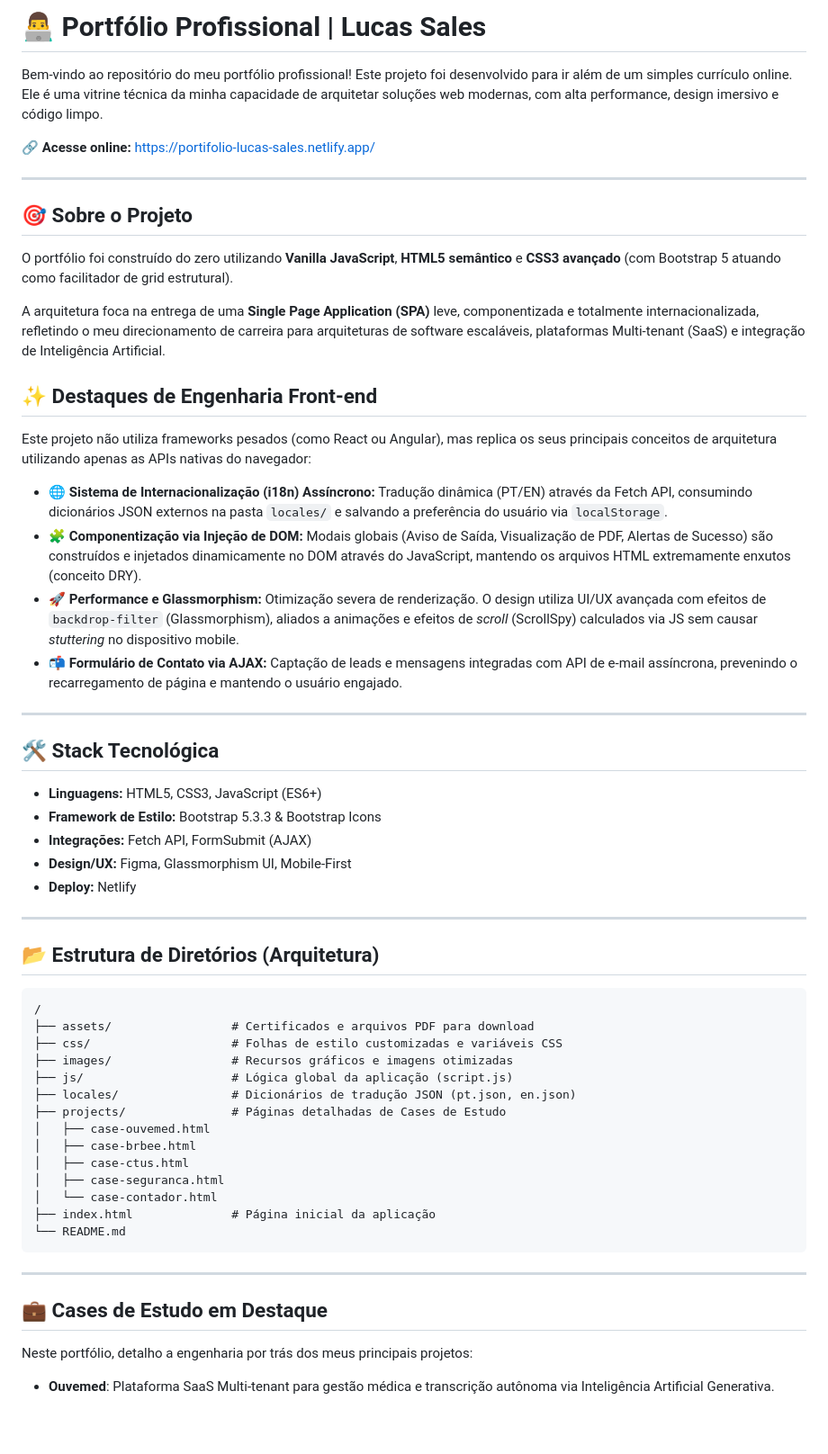
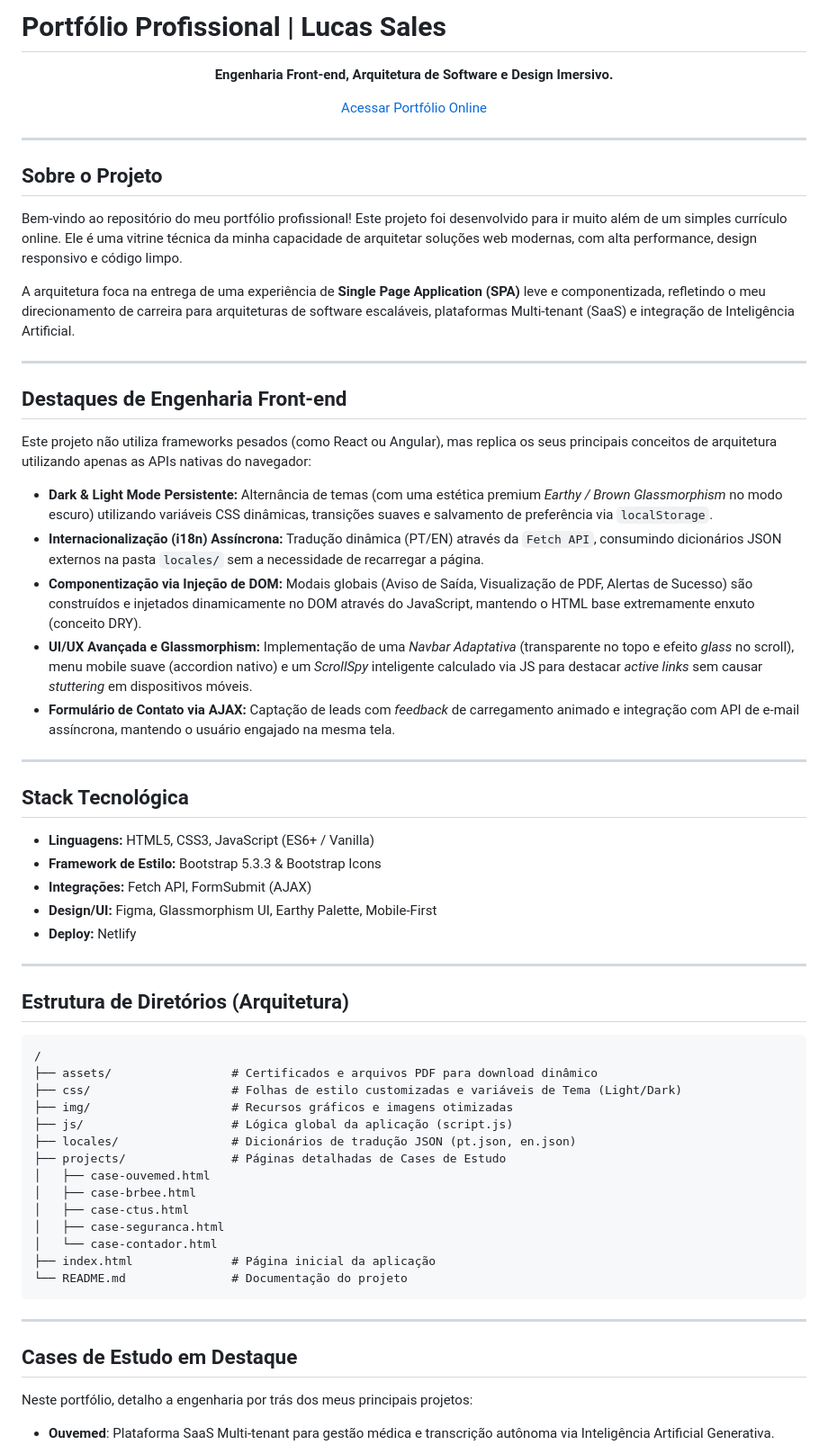
Before and after one commit to LucasSalees/portifolioPessoal, a Markdown page: README.md, the part around one of its changes. Shown at 90% size. Rendered like a GitHub page; blank space fills up the shorter version.

Commit message:
FEAT: atualiza README.md com melhorias na descrição do projeto e destaques de engenharia

````diff
--- a/README.md
+++ b/README.md
@@ -1,45 +1,52 @@
-# 👨‍💻 Portfólio Profissional | Lucas Sales
+# Portfólio Profissional | Lucas Sales
 
-Bem-vindo ao repositório do meu portfólio profissional! Este projeto foi desenvolvido para ir além de um simples currículo online. Ele é uma vitrine técnica da minha capacidade de arquitetar soluções web modernas, com alta performance, design imersivo e código limpo.
+<p align="center">
+  <strong>Engenharia Front-end, Arquitetura de Software e Design Imersivo.</strong>
+</p>
 
-🔗 **Acesse online:** [https://portifolio-lucas-sales.netlify.app/](https://portifolio-lucas-sales.netlify.app/)
+<p align="center">
+  <a href="https://portifolio-lucas-sales.netlify.app/" target="_blank">Acessar Portfólio Online</a>
+</p>
 
 ---
 
-## 🎯 Sobre o Projeto
+## Sobre o Projeto
 
-O portfólio foi construído do zero utilizando **Vanilla JavaScript**, **HTML5 semântico** e **CSS3 avançado** (com Bootstrap 5 atuando como facilitador de grid estrutural).
+Bem-vindo ao repositório do meu portfólio profissional! Este projeto foi desenvolvido para ir muito além de um simples currículo online. Ele é uma vitrine técnica da minha capacidade de arquitetar soluções web modernas, com alta performance, design responsivo e código limpo.
 
-A arquitetura foca na entrega de uma **Single Page Application (SPA)** leve, componentizada e totalmente internacionalizada, refletindo o meu direcionamento de carreira para arquiteturas de software escaláveis, plataformas Multi-tenant (SaaS) e integração de Inteligência Artificial.
+A arquitetura foca na entrega de uma experiência de **Single Page Application (SPA)** leve e componentizada, refletindo o meu direcionamento de carreira para arquiteturas de software escaláveis, plataformas Multi-tenant (SaaS) e integração de Inteligência Artificial.
 
-## ✨ Destaques de Engenharia Front-end
+---
+
+## Destaques de Engenharia Front-end
 
 Este projeto não utiliza frameworks pesados (como React ou Angular), mas replica os seus principais conceitos de arquitetura utilizando apenas as APIs nativas do navegador:
 
-* 🌐 **Sistema de Internacionalização (i18n) Assíncrono:** Tradução dinâmica (PT/EN) através da Fetch API, consumindo dicionários JSON externos na pasta `locales/` e salvando a preferência do usuário via `localStorage`.
-* 🧩 **Componentização via Injeção de DOM:** Modais globais (Aviso de Saída, Visualização de PDF, Alertas de Sucesso) são construídos e injetados dinamicamente no DOM através do JavaScript, mantendo os arquivos HTML extremamente enxutos (conceito DRY).
-* 🚀 **Performance e Glassmorphism:** Otimização severa de renderização. O design utiliza UI/UX avançada com efeitos de `backdrop-filter` (Glassmorphism), aliados a animações e efeitos de *scroll* (ScrollSpy) calculados via JS sem causar *stuttering* no dispositivo mobile.
-* 📬 **Formulário de Contato via AJAX:** Captação de leads e mensagens integradas com API de e-mail assíncrona, prevenindo o recarregamento de página e mantendo o usuário engajado.
+- **Dark & Light Mode Persistente:** Alternância de temas (com uma estética premium *Earthy / Brown Glassmorphism* no modo escuro) utilizando variáveis CSS dinâmicas, transições suaves e salvamento de preferência via `localStorage`.
+- **Internacionalização (i18n) Assíncrona:** Tradução dinâmica (PT/EN) através da `Fetch API`, consumindo dicionários JSON externos na pasta `locales/` sem a necessidade de recarregar a página.
+- **Componentização via Injeção de DOM:** Modais globais (Aviso de Saída, Visualização de PDF, Alertas de Sucesso) são construídos e injetados dinamicamente no DOM através do JavaScript, mantendo o HTML base extremamente enxuto (conceito DRY).
+- **UI/UX Avançada e Glassmorphism:** Implementação de uma *Navbar Adaptativa* (transparente no topo e efeito *glass* no scroll), menu mobile suave (accordion nativo) e um *ScrollSpy* inteligente calculado via JS para destacar *active links* sem causar *stuttering* em dispositivos móveis.
+- **Formulário de Contato via AJAX:** Captação de leads com *feedback* de carregamento animado e integração com API de e-mail assíncrona, mantendo o usuário engajado na mesma tela.
 
 ---
 
-## 🛠️ Stack Tecnológica
+## Stack Tecnológica
 
-* **Linguagens:** HTML5, CSS3, JavaScript (ES6+)
-* **Framework de Estilo:** Bootstrap 5.3.3 & Bootstrap Icons
-* **Integrações:** Fetch API, FormSubmit (AJAX)
-* **Design/UX:** Figma, Glassmorphism UI, Mobile-First
-* **Deploy:** Netlify
+- **Linguagens:** HTML5, CSS3, JavaScript (ES6+ / Vanilla)
+- **Framework de Estilo:** Bootstrap 5.3.3 & Bootstrap Icons
+- **Integrações:** Fetch API, FormSubmit (AJAX)
+- **Design/UI:** Figma, Glassmorphism UI, Earthy Palette, Mobile-First
+- **Deploy:** Netlify
 
 ---
 
-## 📂 Estrutura de Diretórios (Arquitetura)
+## Estrutura de Diretórios (Arquitetura)
 
 ```text
 /
-├── assets/                 # Certificados e arquivos PDF para download
-├── css/                    # Folhas de estilo customizadas e variáveis CSS
-├── images/                 # Recursos gráficos e imagens otimizadas
+├── assets/                 # Certificados e arquivos PDF para download dinâmico
+├── css/                    # Folhas de estilo customizadas e variáveis de Tema (Light/Dark)
+├── img/                    # Recursos gráficos e imagens otimizadas
 ├── js/                     # Lógica global da aplicação (script.js)
 ├── locales/                # Dicionários de tradução JSON (pt.json, en.json)
 ├── projects/               # Páginas detalhadas de Cases de Estudo
@@ -49,12 +56,12 @@ Este projeto não utiliza frameworks pesados (como React ou Angular), mas replic
 │   ├── case-seguranca.html
 │   └── case-contador.html
 ├── index.html              # Página inicial da aplicação
-└── README.md
+└── README.md               # Documentação do projeto
 ```
 
 ---
 
-## 💼 Cases de Estudo em Destaque
+## Cases de Estudo em Destaque
 Neste portfólio, detalho a engenharia por trás dos meus principais projetos:
 
 * **Ouvemed**: Plataforma SaaS Multi-tenant para gestão médica e transcrição autônoma via Inteligência Artificial Generativa.
````
Also changed, not shown: other parts of README.md (+1 -1 lines).
